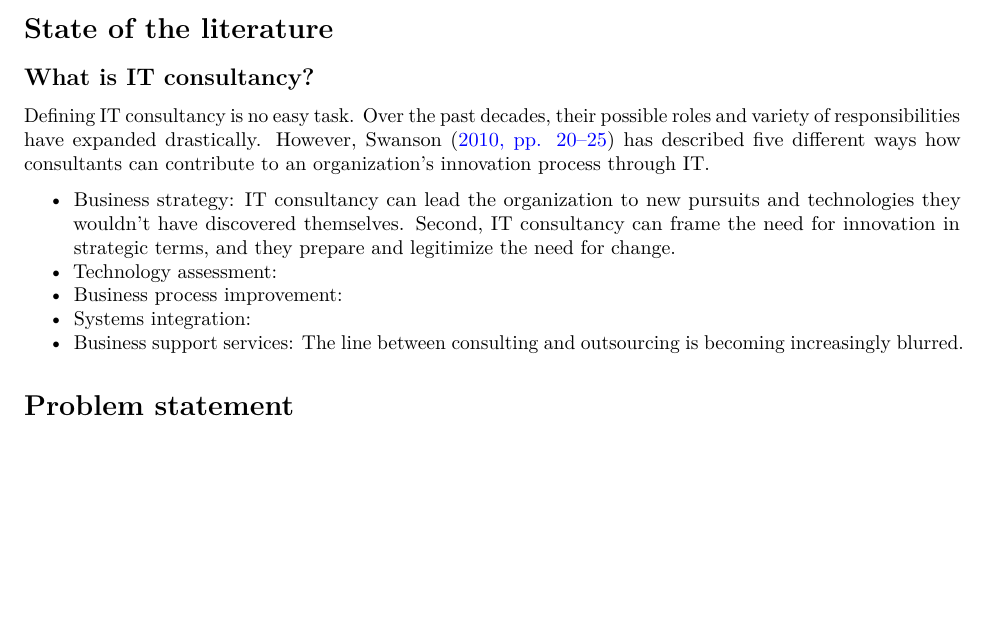
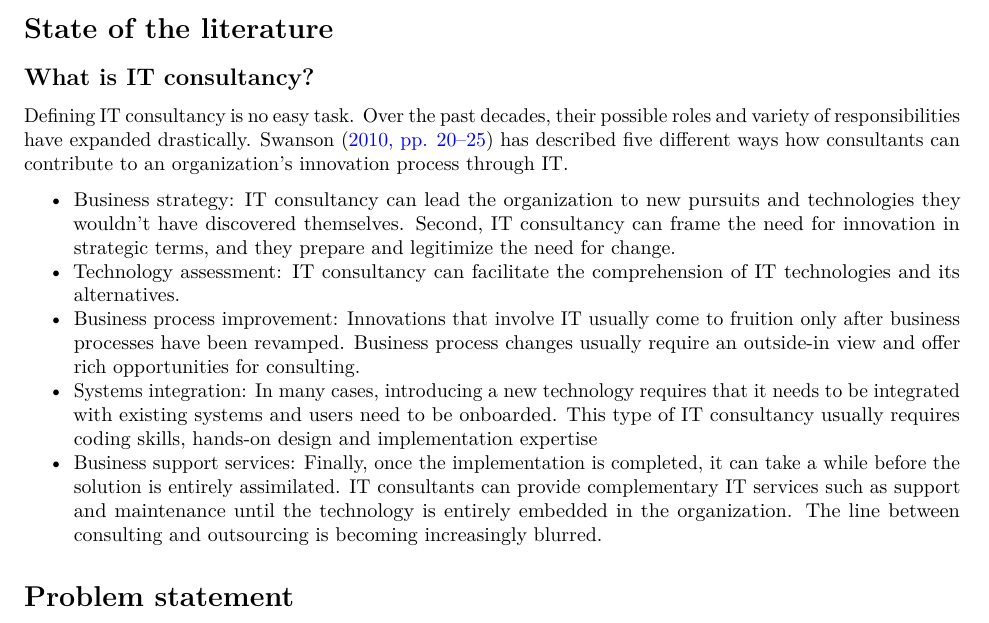
Before and after one commit to RoelPi/ams_thesis, an R Markdown document (2_ams_five_pager.Rmd): part of page 1 of 3, cut so that both start at the same text, the shorter picture padded with empty space. Rendered offline with R 4.5, knitr and Pandoc, then LaTeX, with nearby package versions; drawn as R Markdown's standard PDF in place of the format the file asks for.

Commit message:
Added Swanson (2010)

```diff
--- a/2_ams_five_pager.Rmd
+++ b/2_ams_five_pager.Rmd
@@ -29,13 +29,13 @@ Traditionally, management consultancy came in the form of strategic advice. Howe
 # State of the literature
 
 ## What is IT consultancy?
-Defining IT consultancy is no easy task. Over the past decades, their possible roles and variety of responsibilities have expanded drastically. However, @swanson2010 [20-25] has described five different ways how consultants can contribute to an organization's innovation process through IT.
+Defining IT consultancy is no easy task. Over the past decades, their possible roles and variety of responsibilities have expanded drastically. @swanson2010 [20-25] has described five different ways how consultants can contribute to an organization's innovation process through IT.
 
 * Business strategy: IT consultancy can lead the organization to new pursuits and technologies they wouldn't have discovered themselves. Second, IT consultancy can frame the need for innovation in strategic terms, and they prepare and legitimize the need for change.
-* Technology assessment:
-* Business process improvement:
-* Systems integration:
-* Business support services:
+* Technology assessment: IT consultancy can facilitate the comprehension of IT technologies and its alternatives.
+* Business process improvement: Innovations that involve IT usually come to fruition only after business processes have been revamped. Business process changes usually require an outside-in view and offer rich opportunities for consulting.
+* Systems integration: In many cases, introducing a new technology requires that it needs to be integrated with existing systems and users need to be onboarded. This type of IT consultancy usually requires coding skills, hands-on design and implementation expertise
+* Business support services: Finally, once the implementation is completed, it can take a while before the solution is entirely assimilated. IT consultants can provide complementary IT services such as support and maintenance until the technology is entirely embedded in the organization.
 The line between consulting and outsourcing is becoming increasingly blurred.
 
 # Problem statement
```
